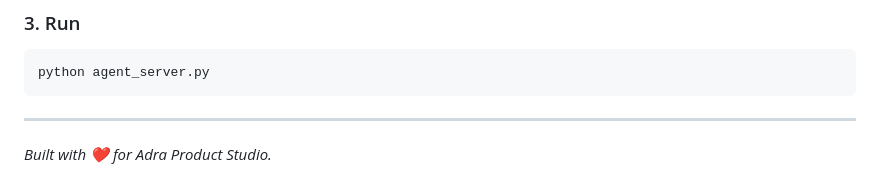
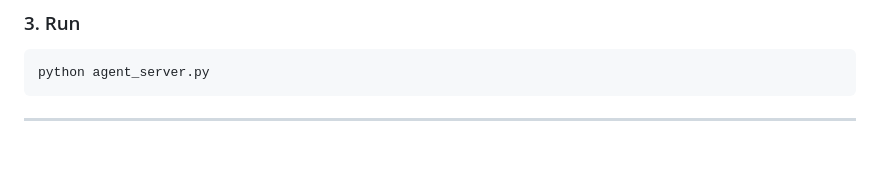
Before and after one commit to vinodkumar-s/Adra-AI-Orchestrator, a Markdown page: README.md, the part around the change. GitHub-like rendering; blank space fills up the shorter version.

Commit message:
Remove footer message from README
Removed the footer message from the README.

````diff
--- a/README.md
+++ b/README.md
@@ -106,4 +106,3 @@ python agent_server.py
 ```
 
 ---
-*Built with ❤️ for Adra Product Studio.*
````
